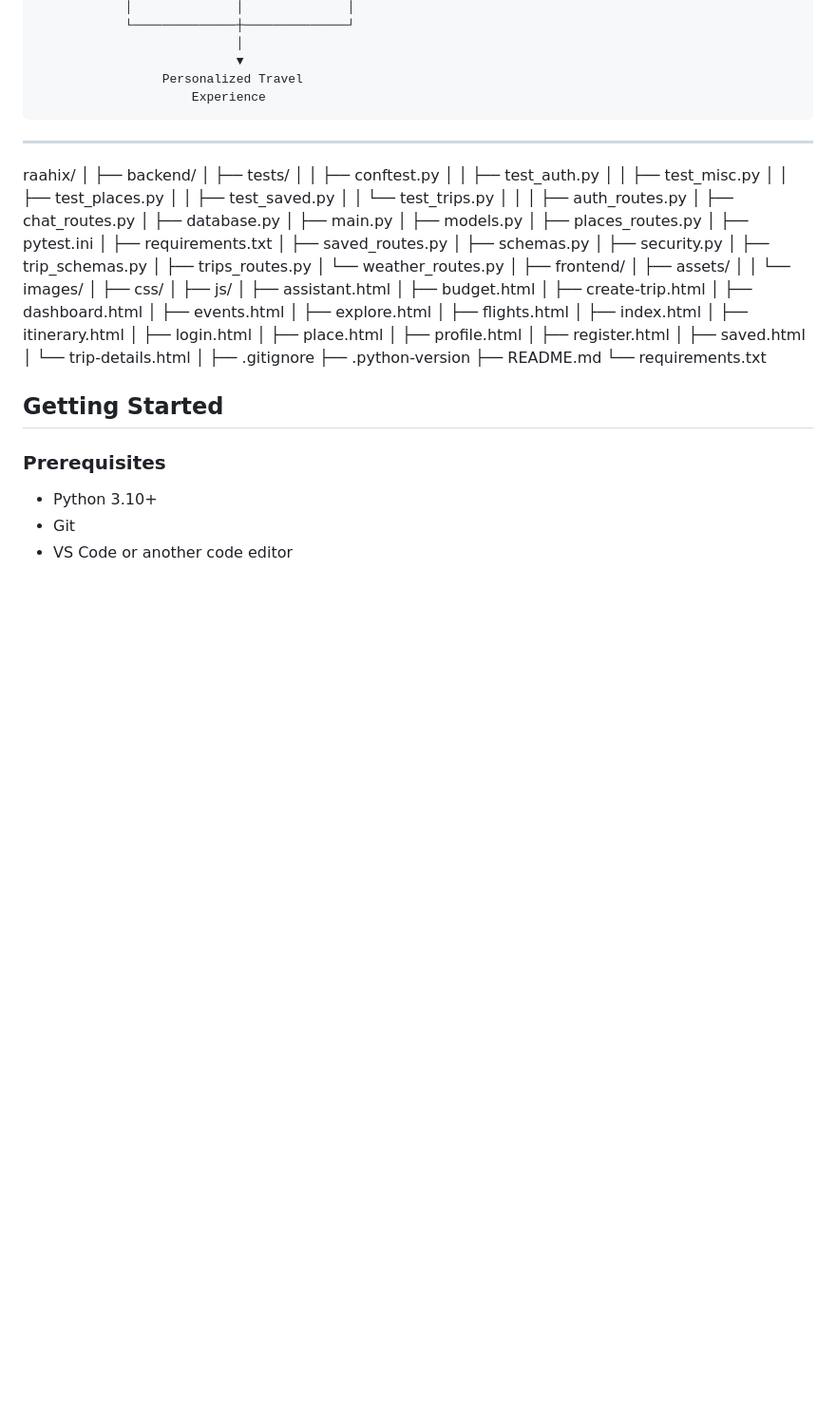
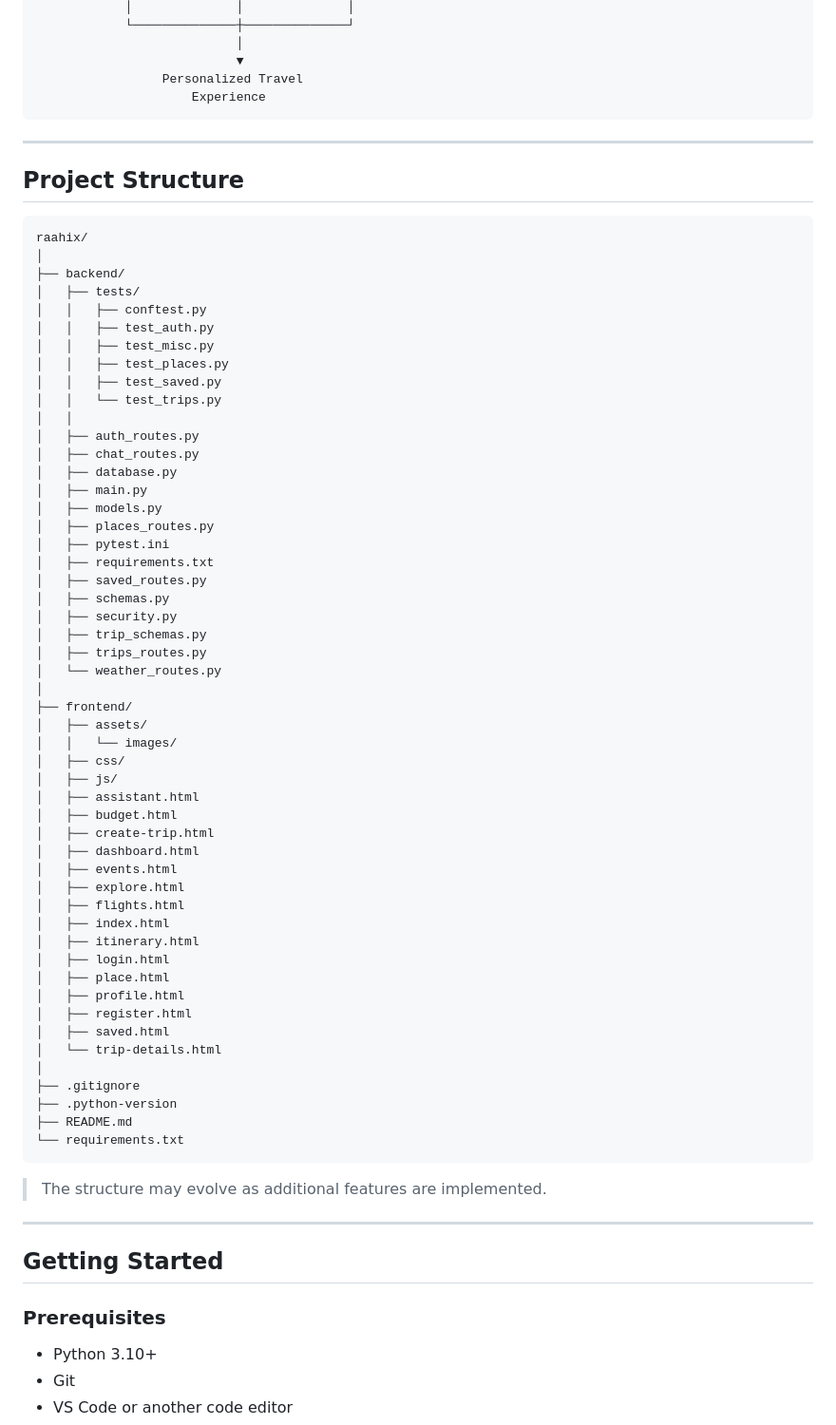
Before and after one commit to Nikkiram435/raahix, a Markdown page: README.md, the part around the change. Shown at 95% size. GitHub-like rendering; blank space fills up the shorter version.

````diff
--- a/README.md
+++ b/README.md
@@ -121,6 +121,9 @@ The **demo video is the preferred way to explore the project**, as the current R
 
 ---
 
+## Project Structure
+
+```text
 raahix/
 │
 ├── backend/
@@ -172,6 +175,11 @@ raahix/
 ├── .python-version
 ├── README.md
 └── requirements.txt
+```
+
+> The structure may evolve as additional features are implemented.
+
+---
 
 ## Getting Started
 
````
